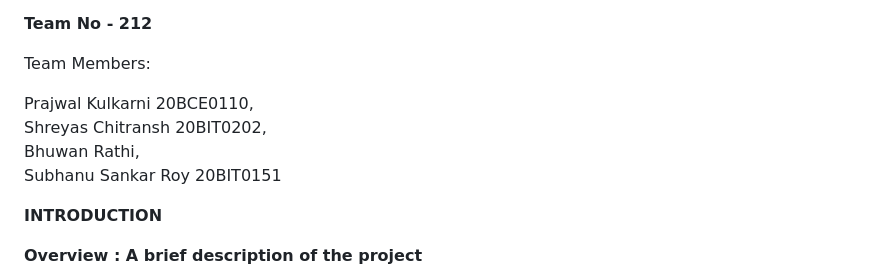
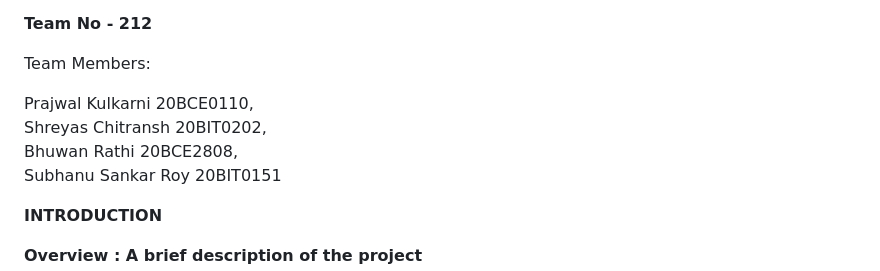
Before and after one commit to PSK47/Occupancy-rate-in-hospitality-industry, a Markdown page: README.md, the part around the change. GitHub-like rendering.

```diff
--- a/README.md
+++ b/README.md
@@ -11,7 +11,7 @@ Team Members:
 
 Prajwal Kulkarni 20BCE0110,
 Shreyas Chitransh 20BIT0202,
-Bhuwan Rathi,
+Bhuwan Rathi 20BCE2808,
 Subhanu Sankar Roy 20BIT0151
 
 
```
